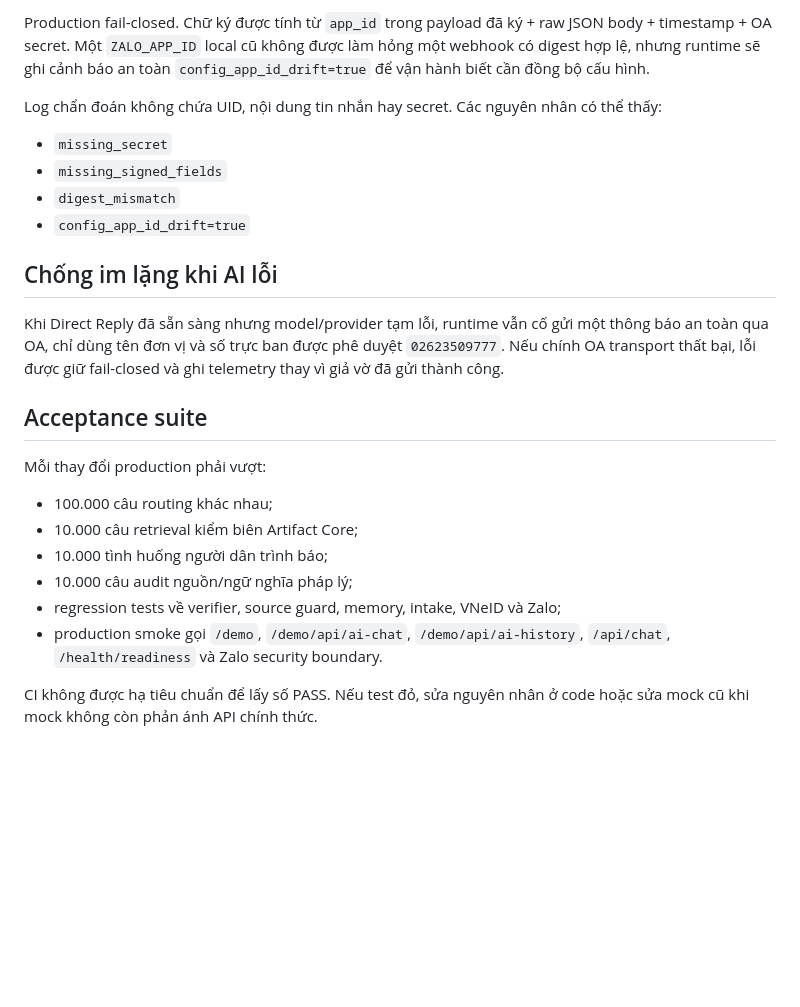
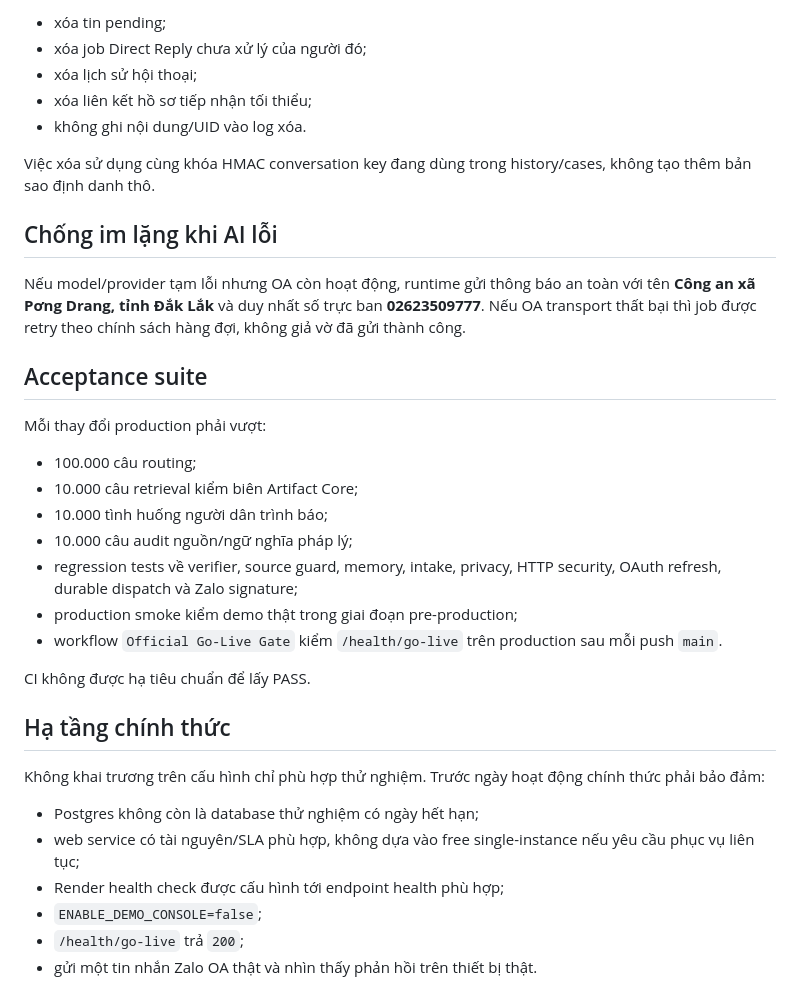
Before and after one commit to daikacung-max/cax-pongdrang-ai-webhook, a Markdown page: docs/OPERATIONS.md, the part around one of its changes. Rendered like a GitHub page; blank space fills up the shorter version.

```diff
--- a/docs/OPERATIONS.md
+++ b/docs/OPERATIONS.md
@@ -57,26 +73,37 @@ Refresh token mới trả về được giữ trong bộ nhớ tiến trình. V
 
-Production fail-closed. Chữ ký được tính từ `app_id` trong payload đã ký + raw JSON body + timestamp + OA secret. Một `ZALO_APP_ID` local cũ không được làm hỏng một webhook có digest hợp lệ, nhưng runtime sẽ ghi cảnh báo an toàn `config_app_id_drift=true` để vận hành biết cần đồng bộ cấu hình.
+- xóa tin pending;
+- xóa job Direct Reply chưa xử lý của người đó;
+- xóa lịch sử hội thoại;
+- xóa liên kết hồ sơ tiếp nhận tối thiểu;
+- không ghi nội dung/UID vào log xóa.
 
-Log chẩn đoán không chứa UID, nội dung tin nhắn hay secret. Các nguyên nhân có thể thấy:
-
-- `missing_secret`
-- `missing_signed_fields`
-- `digest_mismatch`
-- `config_app_id_drift=true`
+Việc xóa sử dụng cùng khóa HMAC conversation key đang dùng trong history/cases, không tạo thêm bản sao định danh thô.
 
 ## Chống im lặng khi AI lỗi
 
-Khi Direct Reply đã sẵn sàng nhưng model/provider tạm lỗi, runtime vẫn cố gửi một thông báo an toàn qua OA, chỉ dùng tên đơn vị và số trực ban được phê duyệt `02623509777`. Nếu chính OA transport thất bại, lỗi được giữ fail-closed và ghi telemetry thay vì giả vờ đã gửi thành công.
+Nếu model/provider tạm lỗi nhưng OA còn hoạt động, runtime gửi thông báo an toàn với tên **Công an xã Pơng Drang, tỉnh Đắk Lắk** và duy nhất số trực ban **02623509777**. Nếu OA transport thất bại thì job được retry theo chính sách hàng đợi, không giả vờ đã gửi thành công.
 
 ## Acceptance suite
 
 Mỗi thay đổi production phải vượt:
 
-- 100.000 câu routing khác nhau;
+- 100.000 câu routing;
 - 10.000 câu retrieval kiểm biên Artifact Core;
 - 10.000 tình huống người dân trình báo;
 - 10.000 câu audit nguồn/ngữ nghĩa pháp lý;
-- regression tests về verifier, source guard, memory, intake, VNeID và Zalo;
-- production smoke gọi `/demo`, `/demo/api/ai-chat`, `/demo/api/ai-history`, `/api/chat`, `/health/readiness` và Zalo security boundary.
+- regression tests về verifier, source guard, memory, intake, privacy, HTTP security, OAuth refresh, durable dispatch và Zalo signature;
+- production smoke kiểm demo thật trong giai đoạn pre-production;
+- workflow `Official Go-Live Gate` kiểm `/health/go-live` trên production sau mỗi push `main`.
 
-CI không được hạ tiêu chuẩn để lấy số PASS. Nếu test đỏ, sửa nguyên nhân ở code hoặc sửa mock cũ khi mock không còn phản ánh API chính thức.
+CI không được hạ tiêu chuẩn để lấy PASS.
+
+## Hạ tầng chính thức
+
+Không khai trương trên cấu hình chỉ phù hợp thử nghiệm. Trước ngày hoạt động chính thức phải bảo đảm:
+
+- Postgres không còn là database thử nghiệm có ngày hết hạn;
+- web service có tài nguyên/SLA phù hợp, không dựa vào free single-instance nếu yêu cầu phục vụ liên tục;
+- Render health check được cấu hình tới endpoint health phù hợp;
+- `ENABLE_DEMO_CONSOLE=false`;
+- `/health/go-live` trả `200`;
+- gửi một tin nhắn Zalo OA thật và nhìn thấy phản hồi trên thiết bị thật.
```
Also changed, not shown: other parts of docs/OPERATIONS.md (+46 -30 lines).
